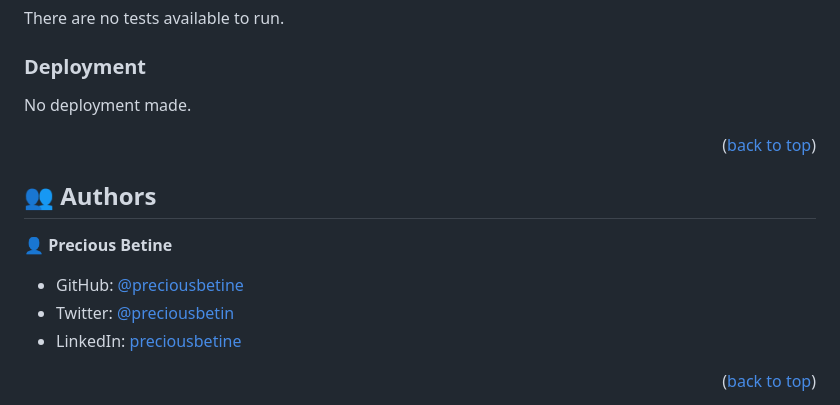
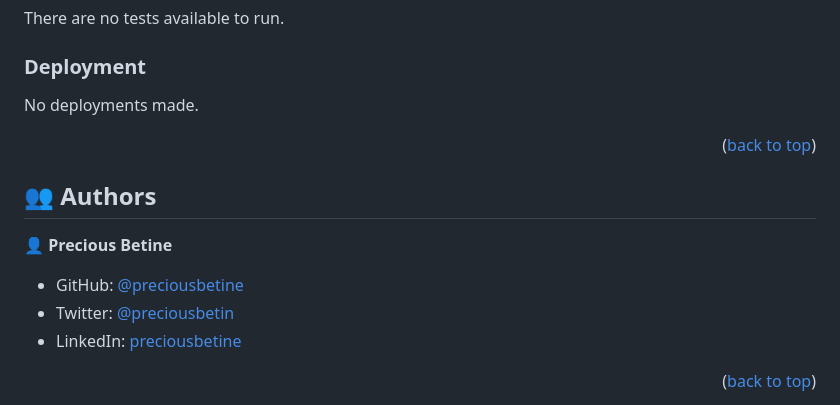
Before and after one commit to preciousbetine/microverse-portfolio, a Markdown page: README.md, the part around the change printed below. Drawn GitHub-style.

```diff
--- a/README.md
+++ b/README.md
@@ -152,7 +152,7 @@ Example command:
 
 ### Deployment
 
-No deployment made.
+No deployments made.
 
 <!--
 Example:
```
Also changed, not shown: other parts of README.md (+2 -2 lines).
